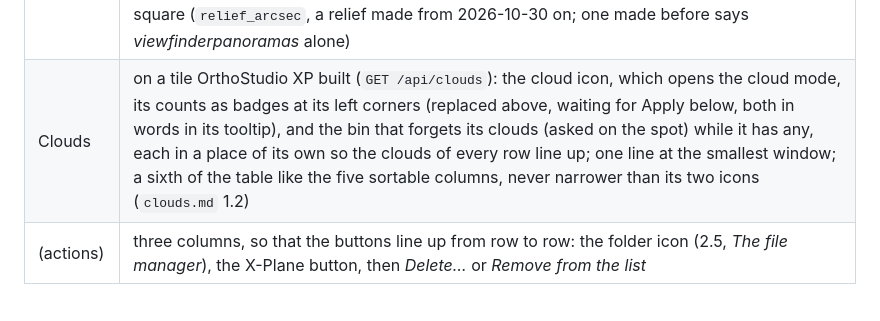
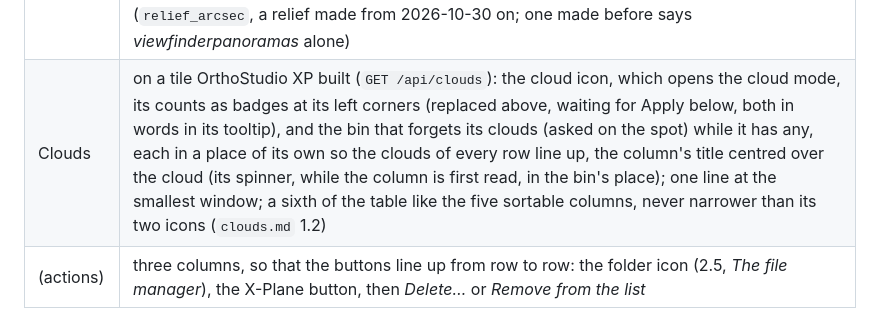
Before and after one commit to radioharris/orthostudio-xp, a Markdown page: docs/specs/ui.md, the part around the change. Rendered like a GitHub page.

Commit message:
The Library's Clouds title stands over the cloud, its spinner in the bin's place; the manual's Library picture taken again

```diff
--- a/docs/specs/ui.md
+++ b/docs/specs/ui.md
@@ -974,7 +974,7 @@ an osxp build of the same tile are two rows.
 | In X-Plane | *yes* / *no* pill (`installed`) |
 | Size | `size_bytes` (`fmtBytes`), an em dash when `null`. The header's tooltip (dotted underline) says that, for a tile built by OrthoStudio XP, most of it is the very files OrthoStudio XP's cache keeps, counted in this column and not again under Store in the status bar (`cacheBytes`, since API level 33) |
 | Built by | *OrthoStudio XP* / *Ortho4XP*; for the first, a click unfolds what the tile was built with (`builtLines`), its *Relief* line naming the file of one's own the tile stands on or saying why it was not used (`reliefSentence`, `relief_own`), the whole path in the line's tooltip; for viewfinderpanoramas at 30 m it says *30 m*, or *90 m* where the site has no 30 m for the square (`relief_arcsec`, a relief made from 2026-10-30 on; one made before says *viewfinderpanoramas* alone) |
-| Clouds | on a tile OrthoStudio XP built (`GET /api/clouds`): the cloud icon, which opens the cloud mode, its counts as badges at its left corners (replaced above, waiting for Apply below, both in words in its tooltip), and the bin that forgets its clouds (asked on the spot) while it has any, each in a place of its own so the clouds of every row line up; one line at the smallest window; a sixth of the table like the five sortable columns, never narrower than its two icons (`clouds.md` 1.2) |
+| Clouds | on a tile OrthoStudio XP built (`GET /api/clouds`): the cloud icon, which opens the cloud mode, its counts as badges at its left corners (replaced above, waiting for Apply below, both in words in its tooltip), and the bin that forgets its clouds (asked on the spot) while it has any, each in a place of its own so the clouds of every row line up, the column's title centred over the cloud (its spinner, while the column is first read, in the bin's place); one line at the smallest window; a sixth of the table like the five sortable columns, never narrower than its two icons (`clouds.md` 1.2) |
 | (actions) | three columns, so that the buttons line up from row to row: the folder icon (2.5, *The file manager*), the X-Plane button, then *Delete…* or *Remove from the list* |
 
 **Actions** (`{name}` is the row's `name`, else the last component of its path; every change
```
Also changed, not shown: docs/images/manual/clouds-library.png, 3 other files.
